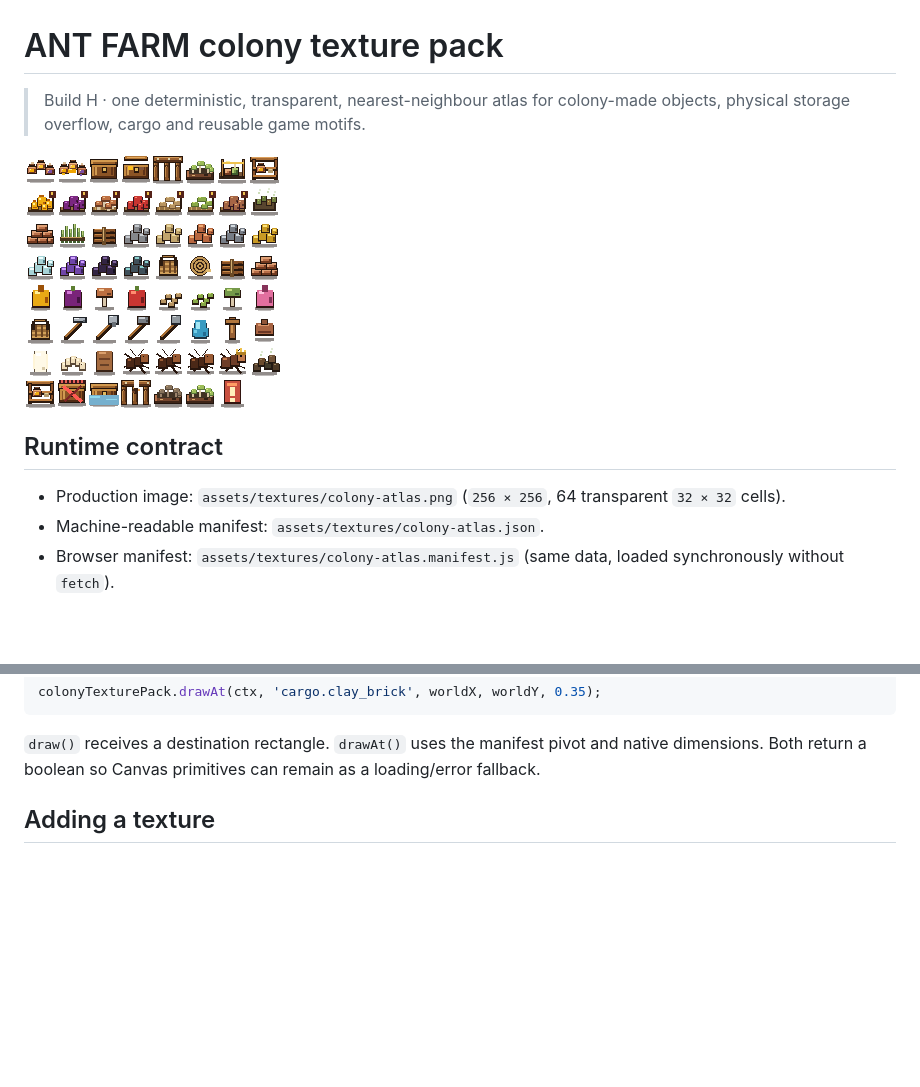
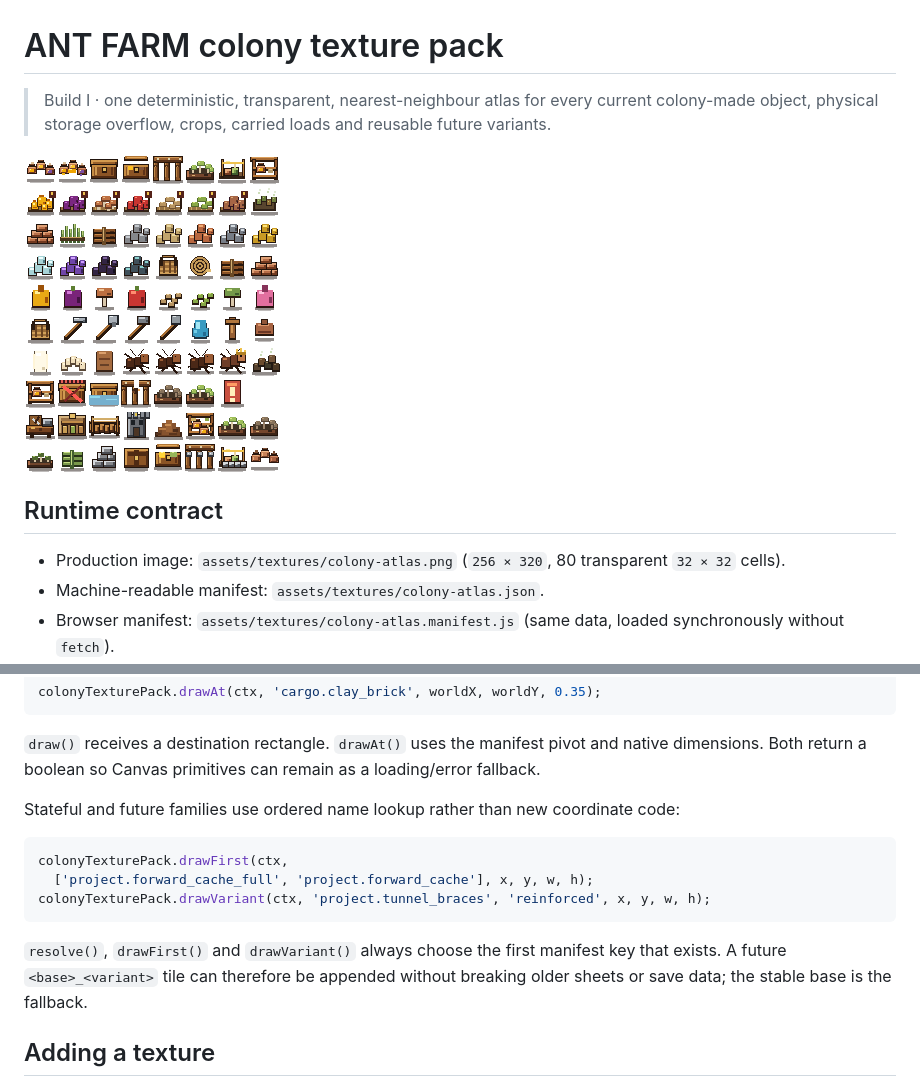
Before and after one commit to untopo/antfarm-idle, a Markdown page: ant-farm-rpg/docs/TEXTURE_PACK.md, 2 parts joined by grey strips. GitHub-like rendering; pictures changed too: ant-farm-rpg/assets/textures/colony-atlas.png; blank space fills up the shorter version.

````diff
--- a/ant-farm-rpg/docs/TEXTURE_PACK.md
+++ b/ant-farm-rpg/docs/TEXTURE_PACK.md
@@ -1,12 +1,12 @@
 # ANT FARM colony texture pack
 
-> Build H · one deterministic, transparent, nearest-neighbour atlas for colony-made objects, physical storage overflow, cargo and reusable game motifs.
+> Build I · one deterministic, transparent, nearest-neighbour atlas for every current colony-made object, physical storage overflow, crops, carried loads and reusable future variants.
 
 ![Atlas sheet](../assets/textures/colony-atlas.png)
 
 ## Runtime contract
 
-- Production image: `assets/textures/colony-atlas.png` (`256 × 256`, 64 transparent `32 × 32` cells).
+- Production image: `assets/textures/colony-atlas.png` (`256 × 320`, 80 transparent `32 × 32` cells).
 - Machine-readable manifest: `assets/textures/colony-atlas.json`.
 - Browser manifest: `assets/textures/colony-atlas.manifest.js` (same data, loaded synchronously without `fetch`).
 - Canvas loader: `js/texture-pack.js`; it forces nearest-neighbour rendering and safely returns `false` until the PNG is ready.
@@ -23,6 +23,16 @@ colonyTexturePack.drawAt(ctx, 'cargo.clay_brick', worldX, worldY, 0.35);
 ```
 
 `draw()` receives a destination rectangle. `drawAt()` uses the manifest pivot and native dimensions. Both return a boolean so Canvas primitives can remain as a loading/error fallback.
+
+Stateful and future families use ordered name lookup rather than new coordinate code:
+
+```js
+colonyTexturePack.drawFirst(ctx,
+  ['project.forward_cache_full', 'project.forward_cache'], x, y, w, h);
+colonyTexturePack.drawVariant(ctx, 'project.tunnel_braces', 'reinforced', x, y, w, h);
+```
+
+`resolve()`, `drawFirst()` and `drawVariant()` always choose the first manifest key that exists. A future `<base>_<variant>` tile can therefore be appended without breaking older sheets or save data; the stable base is the fallback.
 
 ## Adding a texture
 
````
Also changed, not shown: other parts of ant-farm-rpg/docs/TEXTURE_PACK.md (+28 -0 lines), ant-farm-rpg/README.md (+1 -1 lines), 15 other files.
